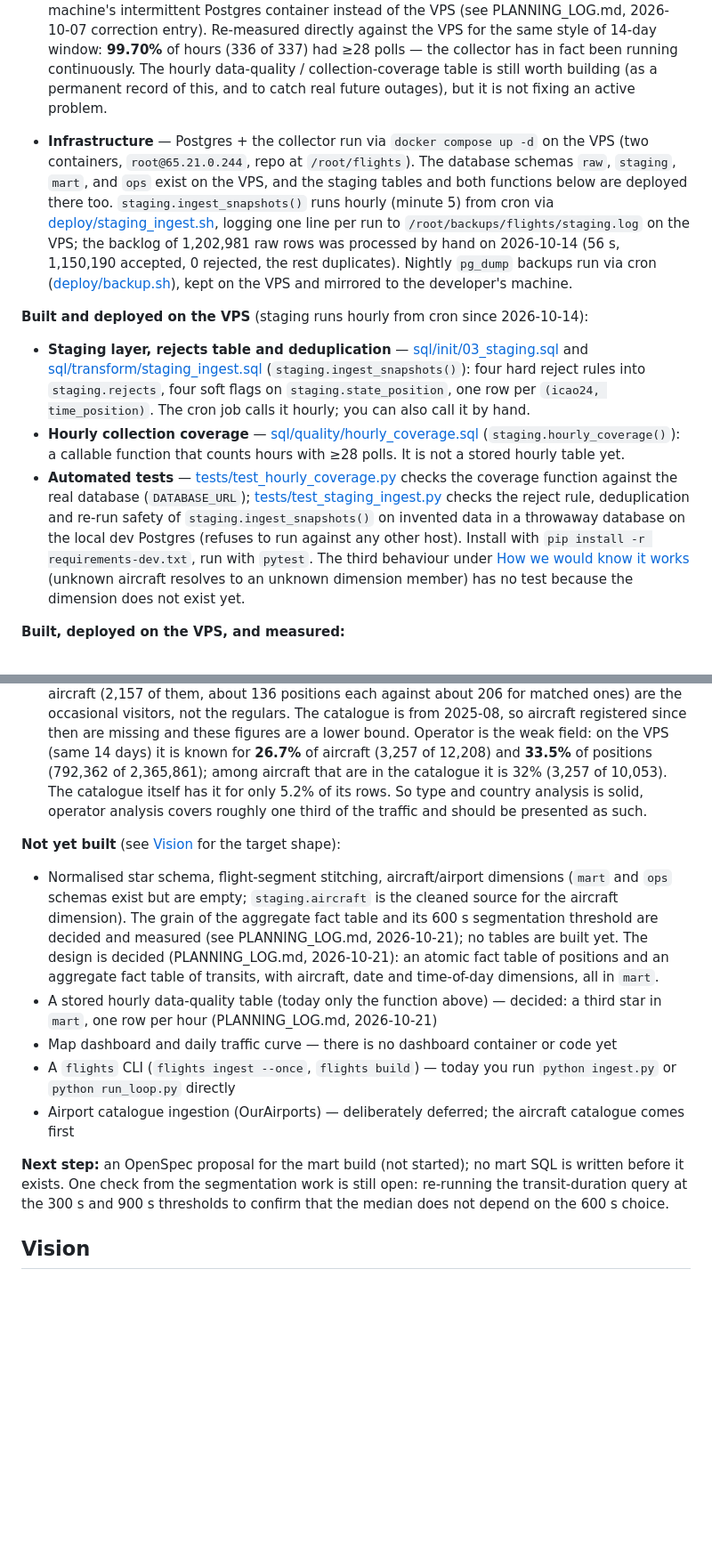
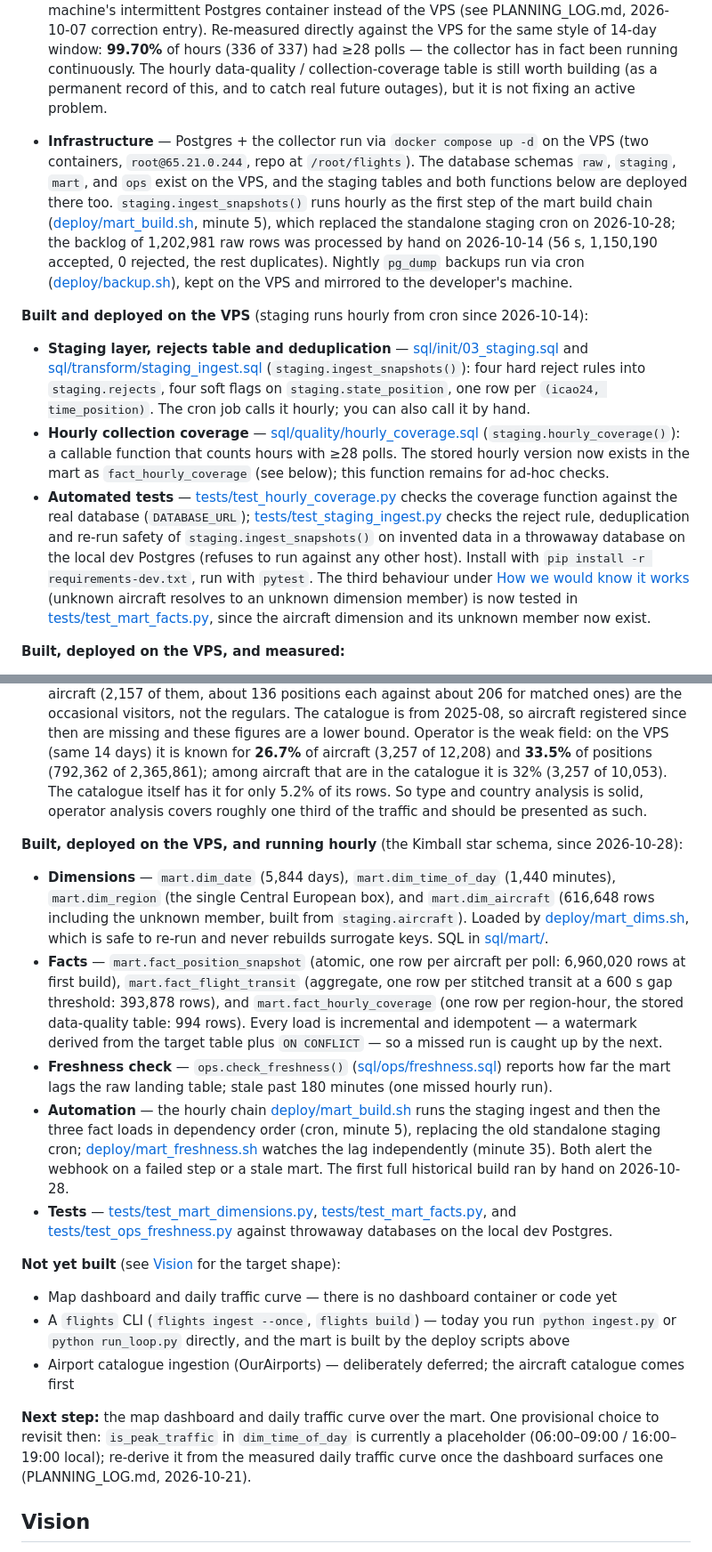
Before and after one commit to esst-prog2/Airplane-flight-data-viz, a Markdown page: README.md, 2 parts joined by grey strips. Shown at 89% size. Rendered like a GitHub page; blank space fills up the shorter version.

Commit message:
README: move the built mart into Status; log cron + README refresh
The Kimball star schema is now built, deployed and running hourly on the VPS,
so the README Status no longer matches. Add a "running hourly" block for the
mart (dimensions, facts, freshness check, automation, tests) with the real
first-build row counts; remove the star schema and the stored hourly-quality
table from "Not yet built"; correct the staging-cron and coverage-function
wording; point "Next step" at the dashboard and note is_peak_traffic as a
provisional value to re-derive. The Vision section is unchanged.

PLANNING_LOG: record the VPS cron wiring and this README refresh.

Co-Authored-By: Claude Opus 4.8 <noreply@anthropic.com>

```diff
--- a/README.md
+++ b/README.md
@@ -14,25 +14,30 @@ What actually runs today, as opposed to the target shape described in [Vision](#
   These two files are complete and **frozen**: the collector is the project's one irreversible part — a day not collected is a day of history that can never be backfilled — so no change in this project modifies `ingest.py` or `run_loop.py`.
 
   Runs on a Hetzner VPS since 2026-09-17, not the development machine. An early spike ([sql/spike/collector_coverage.sql](sql/spike/collector_coverage.sql)) measured only 6.82% hourly coverage, then a later check measured 5.92% — both numbers turned out to be artifacts of querying the local dev machine's intermittent Postgres container instead of the VPS (see PLANNING_LOG.md, 2026-10-07 correction entry). Re-measured directly against the VPS for the same style of 14-day window: **99.70%** of hours (336 of 337) had ≥28 polls — the collector has in fact been running continuously. The hourly data-quality / collection-coverage table is still worth building (as a permanent record of this, and to catch real future outages), but it is not fixing an active problem.
-- **Infrastructure** — Postgres + the collector run via `docker compose up -d` on the VPS (two containers, `root@65.21.0.244`, repo at `/root/flights`). The database schemas `raw`, `staging`, `mart`, and `ops` exist on the VPS, and the staging tables and both functions below are deployed there too. `staging.ingest_snapshots()` runs hourly (minute 5) from cron via [deploy/staging_ingest.sh](deploy/staging_ingest.sh), logging one line per run to `/root/backups/flights/staging.log` on the VPS; the backlog of 1,202,981 raw rows was processed by hand on 2026-10-14 (56 s, 1,150,190 accepted, 0 rejected, the rest duplicates). Nightly `pg_dump` backups run via cron ([deploy/backup.sh](deploy/backup.sh)), kept on the VPS and mirrored to the developer's machine.
+- **Infrastructure** — Postgres + the collector run via `docker compose up -d` on the VPS (two containers, `root@65.21.0.244`, repo at `/root/flights`). The database schemas `raw`, `staging`, `mart`, and `ops` exist on the VPS, and the staging tables and both functions below are deployed there too. `staging.ingest_snapshots()` runs hourly as the first step of the mart build chain ([deploy/mart_build.sh](deploy/mart_build.sh), minute 5), which replaced the standalone staging cron on 2026-10-28; the backlog of 1,202,981 raw rows was processed by hand on 2026-10-14 (56 s, 1,150,190 accepted, 0 rejected, the rest duplicates). Nightly `pg_dump` backups run via cron ([deploy/backup.sh](deploy/backup.sh)), kept on the VPS and mirrored to the developer's machine.
 
 **Built and deployed on the VPS** (staging runs hourly from cron since 2026-10-14):
 - **Staging layer, rejects table and deduplication** — [sql/init/03_staging.sql](sql/init/03_staging.sql) and [sql/transform/staging_ingest.sql](sql/transform/staging_ingest.sql) (`staging.ingest_snapshots()`): four hard reject rules into `staging.rejects`, four soft flags on `staging.state_position`, one row per `(icao24, time_position)`. The cron job calls it hourly; you can also call it by hand.
-- **Hourly collection coverage** — [sql/quality/hourly_coverage.sql](sql/quality/hourly_coverage.sql) (`staging.hourly_coverage()`): a callable function that counts hours with ≥28 polls. It is not a stored hourly table yet.
-- **Automated tests** — [tests/test_hourly_coverage.py](tests/test_hourly_coverage.py) checks the coverage function against the real database (`DATABASE_URL`); [tests/test_staging_ingest.py](tests/test_staging_ingest.py) checks the reject rule, deduplication and re-run safety of `staging.ingest_snapshots()` on invented data in a throwaway database on the local dev Postgres (refuses to run against any other host). Install with `pip install -r requirements-dev.txt`, run with `pytest`. The third behaviour under [How we would know it works](#4-how-we-would-know-it-works) (unknown aircraft resolves to an unknown dimension member) has no test because the dimension does not exist yet.
+- **Hourly collection coverage** — [sql/quality/hourly_coverage.sql](sql/quality/hourly_coverage.sql) (`staging.hourly_coverage()`): a callable function that counts hours with ≥28 polls. The stored hourly version now exists in the mart as `fact_hourly_coverage` (see below); this function remains for ad-hoc checks.
+- **Automated tests** — [tests/test_hourly_coverage.py](tests/test_hourly_coverage.py) checks the coverage function against the real database (`DATABASE_URL`); [tests/test_staging_ingest.py](tests/test_staging_ingest.py) checks the reject rule, deduplication and re-run safety of `staging.ingest_snapshots()` on invented data in a throwaway database on the local dev Postgres (refuses to run against any other host). Install with `pip install -r requirements-dev.txt`, run with `pytest`. The third behaviour under [How we would know it works](#4-how-we-would-know-it-works) (unknown aircraft resolves to an unknown dimension member) is now tested in [tests/test_mart_facts.py](tests/test_mart_facts.py), since the aircraft dimension and its unknown member now exist.
 
 **Built, deployed on the VPS, and measured:**
 - **Aircraft catalogue** — OpenSky's complete aircraft database (`aircraft-database-complete-2025-08.csv`, 616,675 aircraft; the "daily" `aircraftDatabase.csv` is incomplete according to OpenSky's own README, and the newest complete dump is from 2025-08, so aircraft registered since then are missing). [scripts/load_aircraft_catalog.py](scripts/load_aircraft_catalog.py) lands the file unchanged in `raw.aircraft_catalog` ([sql/init/04_aircraft_catalog.sql](sql/init/04_aircraft_catalog.sql)); `staging.build_aircraft()` ([sql/transform/aircraft_build.sql](sql/transform/aircraft_build.sql)) cleans it into `staging.aircraft`, skipping the 27 ids that are not 6 hex digits instead of guessing; `staging.aircraft_catalog_coverage()` ([sql/quality/aircraft_catalog_coverage.sql](sql/quality/aircraft_catalog_coverage.sql)) measures how much observed traffic the catalogue can describe. Tests: [tests/test_aircraft_catalog.py](tests/test_aircraft_catalog.py). The source file is not in git (`data/` is ignored).
 - **Measured coverage** — on the VPS, over the 14 days to 2026-10-14 (12,210 aircraft, 2,366,510 positions): **82.3%** of aircraft are in the catalogue and **80.7%** have a type code; by positions it is **87.6%** and **86.8%**. The gap between the two views means the unmatched aircraft (2,157 of them, about 136 positions each against about 206 for matched ones) are the occasional visitors, not the regulars. The catalogue is from 2025-08, so aircraft registered since then are missing and these figures are a lower bound. Operator is the weak field: on the VPS (same 14 days) it is known for **26.7%** of aircraft (3,257 of 12,208) and **33.5%** of positions (792,362 of 2,365,861); among aircraft that are in the catalogue it is 32% (3,257 of 10,053). The catalogue itself has it for only 5.2% of its rows. So type and country analysis is solid, operator analysis covers roughly one third of the traffic and should be presented as such.
 
+**Built, deployed on the VPS, and running hourly** (the Kimball star schema, since 2026-10-28):
+- **Dimensions** — `mart.dim_date` (5,844 days), `mart.dim_time_of_day` (1,440 minutes), `mart.dim_region` (the single Central European box), and `mart.dim_aircraft` (616,648 rows including the unknown member, built from `staging.aircraft`). Loaded by [deploy/mart_dims.sh](deploy/mart_dims.sh), which is safe to re-run and never rebuilds surrogate keys. SQL in [sql/mart/](sql/mart/).
+- **Facts** — `mart.fact_position_snapshot` (atomic, one row per aircraft per poll: 6,960,020 rows at first build), `mart.fact_flight_transit` (aggregate, one row per stitched transit at a 600 s gap threshold: 393,878 rows), and `mart.fact_hourly_coverage` (one row per region-hour, the stored data-quality table: 994 rows). Every load is incremental and idempotent — a watermark derived from the target table plus `ON CONFLICT` — so a missed run is caught up by the next.
+- **Freshness check** — `ops.check_freshness()` ([sql/ops/freshness.sql](sql/ops/freshness.sql)) reports how far the mart lags the raw landing table; stale past 180 minutes (one missed hourly run).
+- **Automation** — the hourly chain [deploy/mart_build.sh](deploy/mart_build.sh) runs the staging ingest and then the three fact loads in dependency order (cron, minute 5), replacing the old standalone staging cron; [deploy/mart_freshness.sh](deploy/mart_freshness.sh) watches the lag independently (minute 35). Both alert the webhook on a failed step or a stale mart. The first full historical build ran by hand on 2026-10-28.
+- **Tests** — [tests/test_mart_dimensions.py](tests/test_mart_dimensions.py), [tests/test_mart_facts.py](tests/test_mart_facts.py), and [tests/test_ops_freshness.py](tests/test_ops_freshness.py) against throwaway databases on the local dev Postgres.
+
 **Not yet built** (see [Vision](#vision) for the target shape):
-- Normalised star schema, flight-segment stitching, aircraft/airport dimensions (`mart` and `ops` schemas exist but are empty; `staging.aircraft` is the cleaned source for the aircraft dimension). The grain of the aggregate fact table and its 600 s segmentation threshold are decided and measured (see PLANNING_LOG.md, 2026-10-21); no tables are built yet. The design is decided (PLANNING_LOG.md, 2026-10-21): an atomic fact table of positions and an aggregate fact table of transits, with aircraft, date and time-of-day dimensions, all in `mart`.
-- A stored hourly data-quality table (today only the function above) — decided: a third star in `mart`, one row per hour (PLANNING_LOG.md, 2026-10-21)
 - Map dashboard and daily traffic curve — there is no dashboard container or code yet
-- A `flights` CLI (`flights ingest --once`, `flights build`) — today you run `python ingest.py` or `python run_loop.py` directly
+- A `flights` CLI (`flights ingest --once`, `flights build`) — today you run `python ingest.py` or `python run_loop.py` directly, and the mart is built by the deploy scripts above
 - Airport catalogue ingestion (OurAirports) — deliberately deferred; the aircraft catalogue comes first
 
-**Next step:** an OpenSpec proposal for the mart build (not started); no mart SQL is written before it exists. One check from the segmentation work is still open: re-running the transit-duration query at the 300 s and 900 s thresholds to confirm that the median does not depend on the 600 s choice.
+**Next step:** the map dashboard and daily traffic curve over the mart. One provisional choice to revisit then: `is_peak_traffic` in `dim_time_of_day` is currently a placeholder (06:00–09:00 / 16:00–19:00 local); re-derive it from the measured daily traffic curve once the dashboard surfaces one (PLANNING_LOG.md, 2026-10-21).
 
 ## Vision
 
```
Also changed, not shown: PLANNING_LOG.md (+2 -0 lines).
